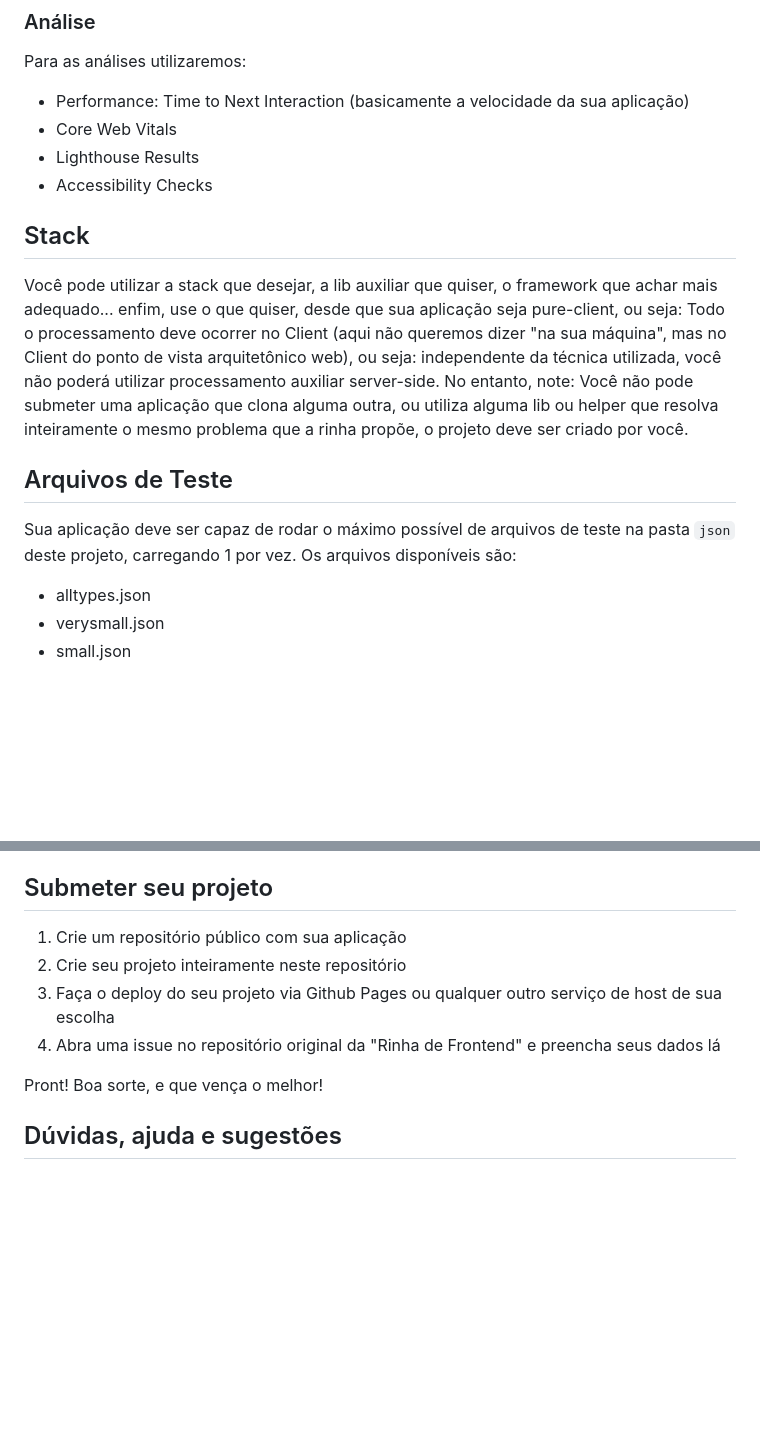
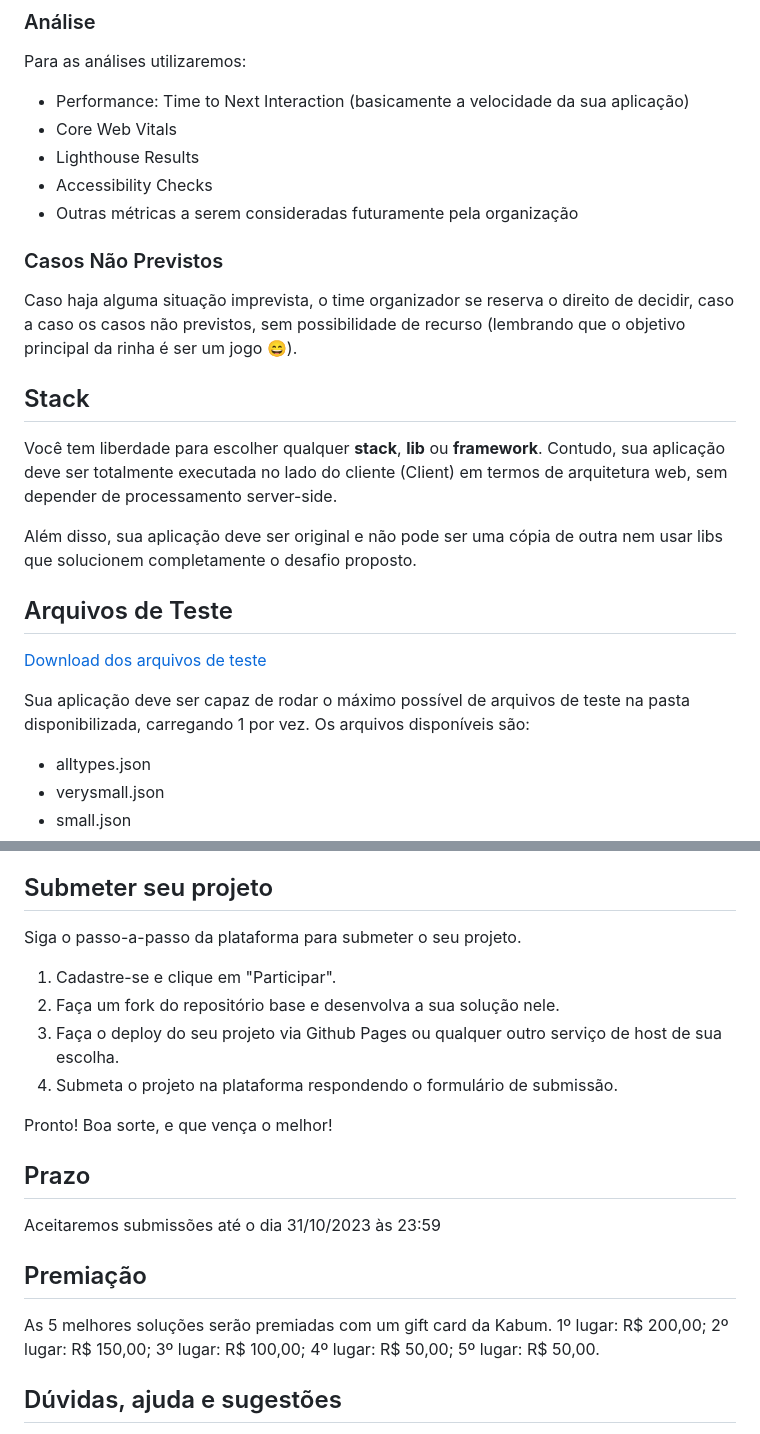
Before and after one commit to Pietrohl/rinha-frontend, a Markdown page: README.md, 2 parts joined by grey strips. Rendered like a GitHub page; blank space fills up the shorter version.

```diff
--- a/README.md
+++ b/README.md
@@ -30,14 +44,23 @@ Para as análises utilizaremos:
 - Core Web Vitals
 - Lighthouse Results
 - Accessibility Checks
+- Outras métricas a serem consideradas futuramente pela organização
+
+### Casos Não Previstos
+
+Caso haja alguma situação imprevista, o time organizador se reserva o direito de decidir, caso a caso os casos não previstos, sem possibilidade de recurso (lembrando que o objetivo principal da rinha é ser um jogo 😄).
 
 ## Stack
 
-Você pode utilizar a stack que desejar, a lib auxiliar que quiser, o framework que achar mais adequado... enfim, use o que quiser, desde que sua aplicação seja pure-client, ou seja: Todo o processamento deve ocorrer no Client (aqui não queremos dizer "na sua máquina", mas no Client do ponto de vista arquitetônico web), ou seja: independente da técnica utilizada, você não poderá utilizar processamento auxiliar server-side. No entanto, note: Você não pode submeter uma aplicação que clona alguma outra, ou utiliza alguma lib ou helper que resolva inteiramente o mesmo problema que a rinha propõe, o projeto deve ser criado por você.
+Você tem liberdade para escolher qualquer **stack**, **lib** ou **framework**. Contudo, sua aplicação deve ser totalmente executada no lado do cliente (Client) em termos de arquitetura web, sem depender de processamento server-side.
+
+Além disso, sua aplicação deve ser original e não pode ser uma cópia de outra nem usar libs que solucionem completamente o desafio proposto.
 
 ## Arquivos de Teste
 
-Sua aplicação deve ser capaz de rodar o máximo possível de arquivos de teste na pasta `json` deste projeto, carregando 1 por vez. Os arquivos disponíveis são:
+[Download dos arquivos de teste](https://drive.google.com/drive/folders/1oO0AoBQukdF3_DxRYn1di7O4Iiqom1wJ)
+
+Sua aplicação deve ser capaz de rodar o máximo possível de arquivos de teste na pasta disponibilizada, carregando 1 por vez. Os arquivos disponíveis são:
 
 - alltypes.json
 - verysmall.json
@@ -51,12 +74,22 @@ Sua aplicação deve ser capaz de rodar o máximo possível de arquivos de teste
 
 ## Submeter seu projeto
 
-1. Crie um repositório público com sua aplicação
-2. Crie seu projeto inteiramente neste repositório
-3. Faça o deploy do seu projeto via Github Pages ou qualquer outro serviço de host de sua escolha
-4. Abra uma issue no repositório original da "Rinha de Frontend" e preencha seus dados lá
+Siga o passo-a-passo da plataforma para submeter o seu projeto.
 
-Pront! Boa sorte, e que vença o melhor!
+1. Cadastre-se e clique em "Participar".
+2. Faça um fork do repositório base e desenvolva a sua solução nele.
+3. Faça o deploy do seu projeto via Github Pages ou qualquer outro serviço de host de sua escolha.
+4. Submeta o projeto na plataforma respondendo o formulário de submissão.
+
+Pronto! Boa sorte, e que vença o melhor!
+
+## Prazo
+
+Aceitaremos submissões até o dia 31/10/2023 às 23:59
+
+## Premiação
+
+As 5 melhores soluções serão premiadas com um gift card da Kabum. 1º lugar: R$ 200,00; 2º lugar: R$ 150,00; 3º lugar: R$ 100,00; 4º lugar: R$ 50,00; 5º lugar: R$ 50,00.
 
 ## Dúvidas, ajuda e sugestões
 
```
Also changed, not shown: other parts of README.md (+24 -10 lines).
